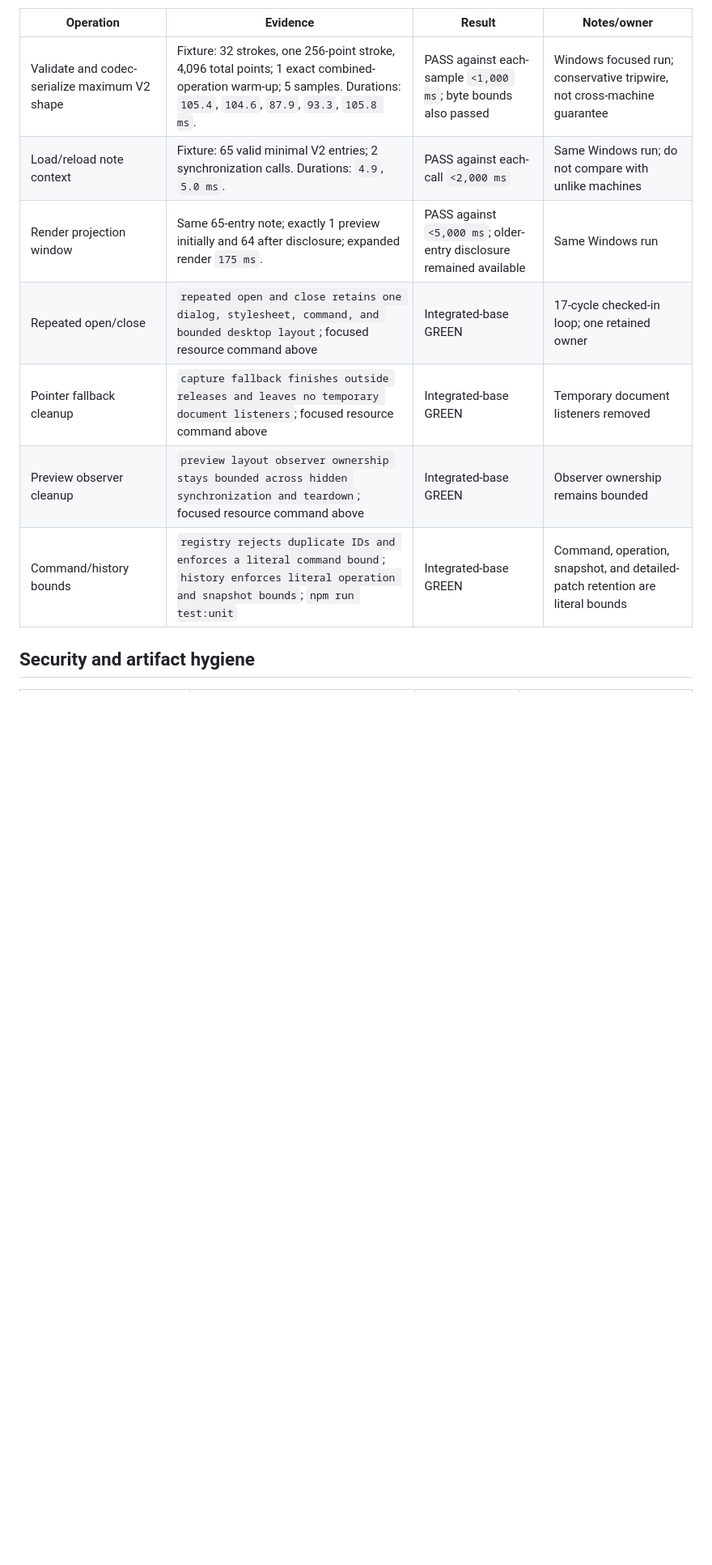
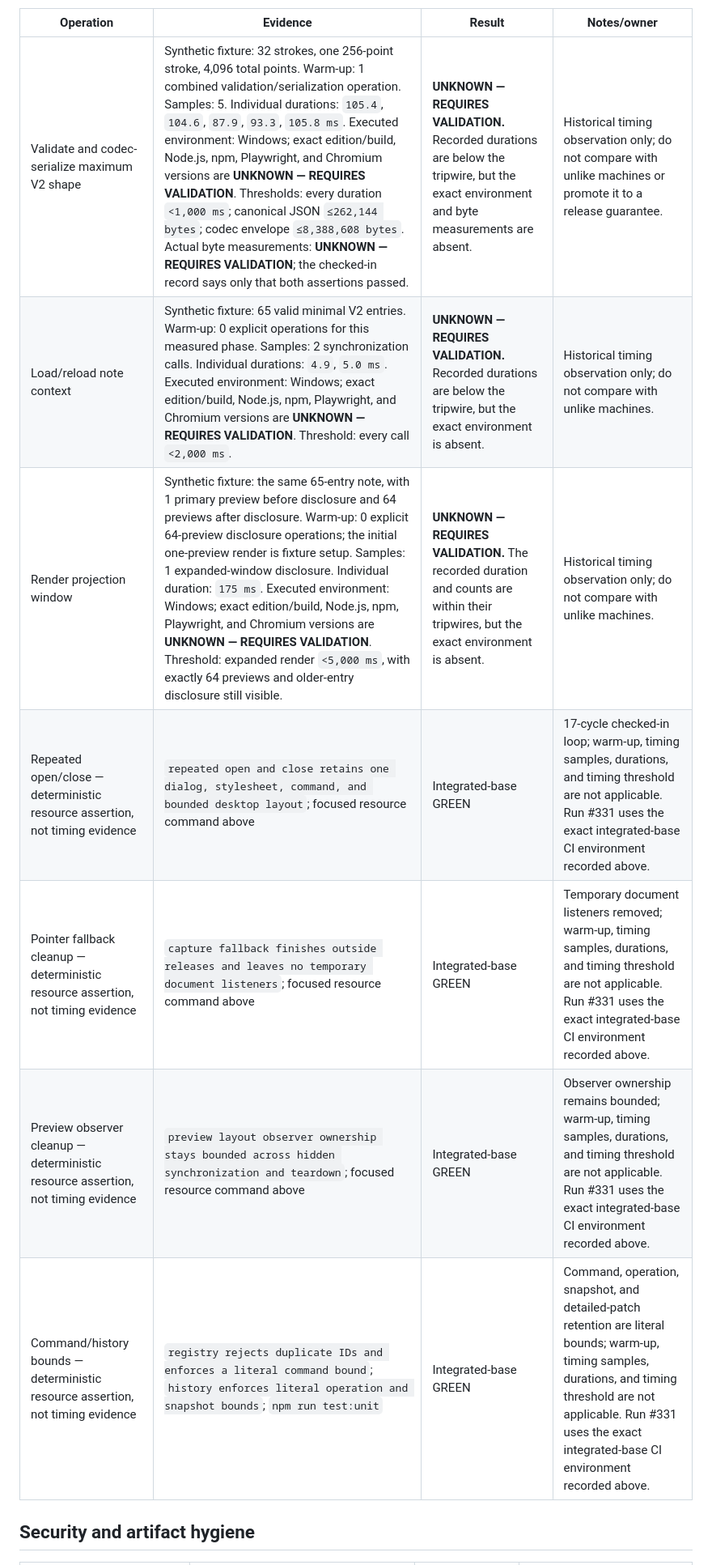
Before and after one commit to Dyu20705/myNote, a Markdown page: docs/UX_RELEASE_GATE.md, the part around one of its changes. Shown at 81% size. GitHub-like rendering; blank space fills up the shorter version.

Commit message:
docs(ux): correct release evidence metadata

```diff
--- a/docs/UX_RELEASE_GATE.md
+++ b/docs/UX_RELEASE_GATE.md
@@ -220,13 +224,13 @@ The focused resource command is `npx --no-install playwright test tests/e2e/kanj
 
 | Operation | Evidence | Result | Notes/owner |
 | --- | --- | --- | --- |
-| Validate and codec-serialize maximum V2 shape | Fixture: 32 strokes, one 256-point stroke, 4,096 total points; 1 exact combined-operation warm-up; 5 samples. Durations: `105.4`, `104.6`, `87.9`, `93.3`, `105.8 ms`. | PASS against each-sample `<1,000 ms`; byte bounds also passed | Windows focused run; conservative tripwire, not cross-machine guarantee |
-| Load/reload note context | Fixture: 65 valid minimal V2 entries; 2 synchronization calls. Durations: `4.9`, `5.0 ms`. | PASS against each-call `<2,000 ms` | Same Windows run; do not compare with unlike machines |
-| Render projection window | Same 65-entry note; exactly 1 preview initially and 64 after disclosure; expanded render `175 ms`. | PASS against `<5,000 ms`; older-entry disclosure remained available | Same Windows run |
-| Repeated open/close | `repeated open and close retains one dialog, stylesheet, command, and bounded desktop layout`; focused resource command above | Integrated-base GREEN | 17-cycle checked-in loop; one retained owner |
-| Pointer fallback cleanup | `capture fallback finishes outside releases and leaves no temporary document listeners`; focused resource command above | Integrated-base GREEN | Temporary document listeners removed |
-| Preview observer cleanup | `preview layout observer ownership stays bounded across hidden synchronization and teardown`; focused resource command above | Integrated-base GREEN | Observer ownership remains bounded |
-| Command/history bounds | `registry rejects duplicate IDs and enforces a literal command bound`; `history enforces literal operation and snapshot bounds`; `npm run test:unit` | Integrated-base GREEN | Command, operation, snapshot, and detailed-patch retention are literal bounds |
+| Validate and codec-serialize maximum V2 shape | Synthetic fixture: 32 strokes, one 256-point stroke, 4,096 total points. Warm-up: 1 combined validation/serialization operation. Samples: 5. Individual durations: `105.4`, `104.6`, `87.9`, `93.3`, `105.8 ms`. Executed environment: Windows; exact edition/build, Node.js, npm, Playwright, and Chromium versions are **UNKNOWN — REQUIRES VALIDATION**. Thresholds: every duration `<1,000 ms`; canonical JSON `≤262,144 bytes`; codec envelope `≤8,388,608 bytes`. Actual byte measurements: **UNKNOWN — REQUIRES VALIDATION**; the checked-in record says only that both assertions passed. | **UNKNOWN — REQUIRES VALIDATION.** Recorded durations are below the tripwire, but the exact environment and byte measurements are absent. | Historical timing observation only; do not compare with unlike machines or promote it to a release guarantee. |
+| Load/reload note context | Synthetic fixture: 65 valid minimal V2 entries. Warm-up: 0 explicit operations for this measured phase. Samples: 2 synchronization calls. Individual durations: `4.9`, `5.0 ms`. Executed environment: Windows; exact edition/build, Node.js, npm, Playwright, and Chromium versions are **UNKNOWN — REQUIRES VALIDATION**. Threshold: every call `<2,000 ms`. | **UNKNOWN — REQUIRES VALIDATION.** Recorded durations are below the tripwire, but the exact environment is absent. | Historical timing observation only; do not compare with unlike machines. |
+| Render projection window | Synthetic fixture: the same 65-entry note, with 1 primary preview before disclosure and 64 previews after disclosure. Warm-up: 0 explicit 64-preview disclosure operations; the initial one-preview render is fixture setup. Samples: 1 expanded-window disclosure. Individual duration: `175 ms`. Executed environment: Windows; exact edition/build, Node.js, npm, Playwright, and Chromium versions are **UNKNOWN — REQUIRES VALIDATION**. Threshold: expanded render `<5,000 ms`, with exactly 64 previews and older-entry disclosure still visible. | **UNKNOWN — REQUIRES VALIDATION.** The recorded duration and counts are within their tripwires, but the exact environment is absent. | Historical timing observation only; do not compare with unlike machines. |
+| Repeated open/close — deterministic resource assertion, not timing evidence | `repeated open and close retains one dialog, stylesheet, command, and bounded desktop layout`; focused resource command above | Integrated-base GREEN | 17-cycle checked-in loop; warm-up, timing samples, durations, and timing threshold are not applicable. Run #331 uses the exact integrated-base CI environment recorded above. |
+| Pointer fallback cleanup — deterministic resource assertion, not timing evidence | `capture fallback finishes outside releases and leaves no temporary document listeners`; focused resource command above | Integrated-base GREEN | Temporary document listeners removed; warm-up, timing samples, durations, and timing threshold are not applicable. Run #331 uses the exact integrated-base CI environment recorded above. |
+| Preview observer cleanup — deterministic resource assertion, not timing evidence | `preview layout observer ownership stays bounded across hidden synchronization and teardown`; focused resource command above | Integrated-base GREEN | Observer ownership remains bounded; warm-up, timing samples, durations, and timing threshold are not applicable. Run #331 uses the exact integrated-base CI environment recorded above. |
+| Command/history bounds — deterministic resource assertion, not timing evidence | `registry rejects duplicate IDs and enforces a literal command bound`; `history enforces literal operation and snapshot bounds`; `npm run test:unit` | Integrated-base GREEN | Command, operation, snapshot, and detailed-patch retention are literal bounds; warm-up, timing samples, durations, and timing threshold are not applicable. Run #331 uses the exact integrated-base CI environment recorded above. |
 
 ## Security and artifact hygiene
 
```
Also changed, not shown: other parts of docs/UX_RELEASE_GATE.md (+14 -10 lines).
